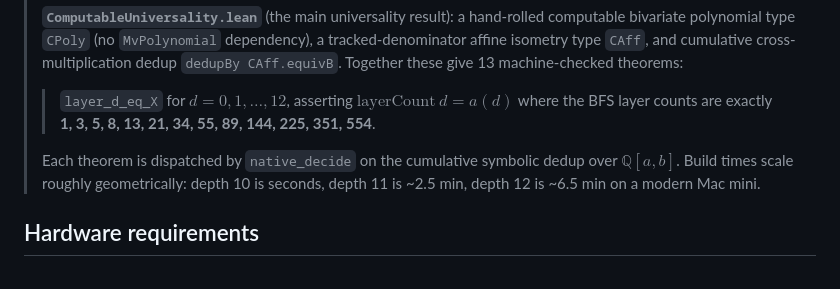
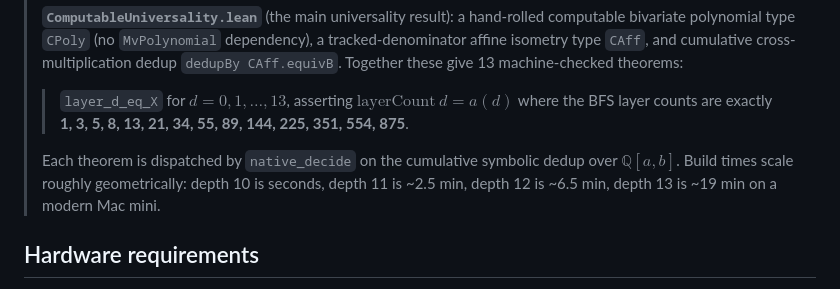
Before and after one commit to ElVec1o/pythagorean-reflection-sequence, a Markdown page: lean/with_mathlib/README.md, the part around the change. Rendered like a GitHub page.

Commit message:
READMEs: extend universality range to depths 0..13

```diff
--- a/lean/with_mathlib/README.md
+++ b/lean/with_mathlib/README.md
@@ -33,14 +33,14 @@ phenomenon currently in the artifact:
 > `dedupBy CAff.equivB`.  Together these give 13 machine-checked
 > theorems:
 >
-> > `layer_d_eq_X` for $d = 0, 1, \ldots, 12$, asserting
+> > `layer_d_eq_X` for $d = 0, 1, \ldots, 13$, asserting
 > > $\text{layerCount}\ d = a(d)$ where the BFS layer counts are exactly
-> > **1, 3, 5, 8, 13, 21, 34, 55, 89, 144, 225, 351, 554**.
+> > **1, 3, 5, 8, 13, 21, 34, 55, 89, 144, 225, 351, 554, 875**.
 >
 > Each theorem is dispatched by `native_decide` on the cumulative
 > symbolic dedup over $\mathbb{Q}[a,b]$.  Build times scale roughly
 > geometrically: depth 10 is seconds, depth 11 is ~2.5 min, depth 12 is
-> ~6.5 min on a modern Mac mini.
+> ~6.5 min, depth 13 is ~19 min on a modern Mac mini.
 
 ## Hardware requirements
 
```
Also changed, not shown: README.md (+1 -1 lines).
